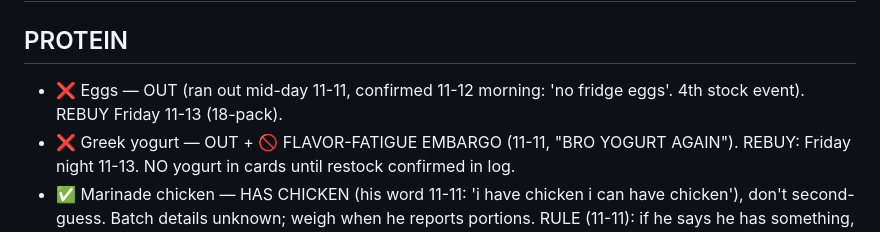
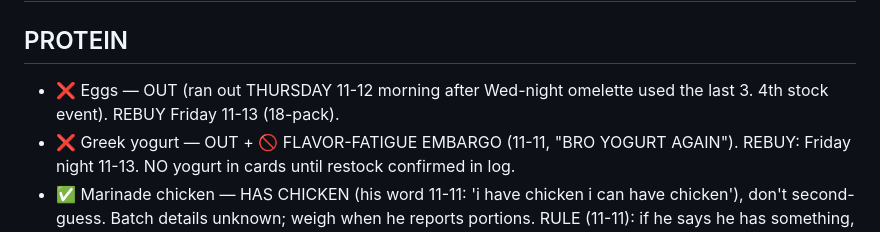
Before and after one commit to zyrxun/body-and-mind, a Markdown page: stock.md, the part around the change. Rendered like a GitHub page.

```diff
--- a/stock.md
+++ b/stock.md
@@ -3,7 +3,7 @@
 # Legend: ✅ stocked · ⚠️ unverified/low · ❌ out · 🚫 embargo (rebuy planned)
 
 ## PROTEIN
-- ❌ Eggs — OUT (ran out mid-day 11-11, confirmed 11-12 morning: 'no fridge eggs'. 4th stock event). REBUY Friday 11-13 (18-pack).
+- ❌ Eggs — OUT (ran out THURSDAY 11-12 morning after Wed-night omelette used the last 3. 4th stock event). REBUY Friday 11-13 (18-pack).
 - ❌ Greek yogurt — OUT + 🚫 FLAVOR-FATIGUE EMBARGO (11-11, "BRO YOGURT AGAIN"). REBUY: Friday night 11-13. NO yogurt in cards until restock confirmed in log.
 - ✅ Marinade chicken — HAS CHICKEN (his word 11-11: 'i have chicken i can have chicken'), don't second-guess. Batch details unknown; weigh when he reports portions. RULE (11-11): if he says he has something, he has it — no hedging back
 - ✅ Pasta-and-beef mix — AVAILABLE (confirmed 11-11: 'still more' + frozen reserve from last weeks). Batch basis: new 11-08 numbers (186/13.1 per 100g cooked) unless he says otherwise. Don't question stock levels — he reports, we log
```
Also changed, not shown: food-log.md (+16 -9 lines).
